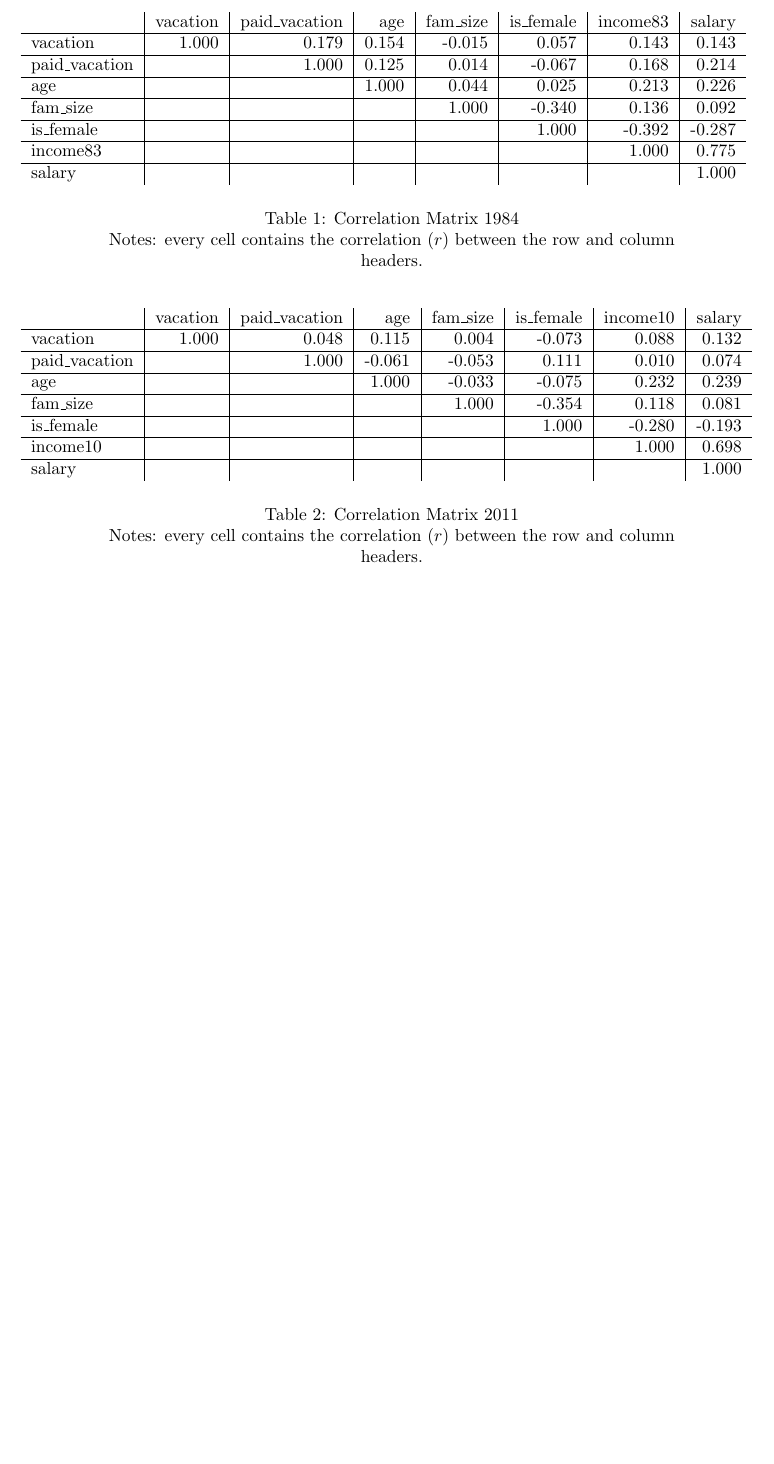
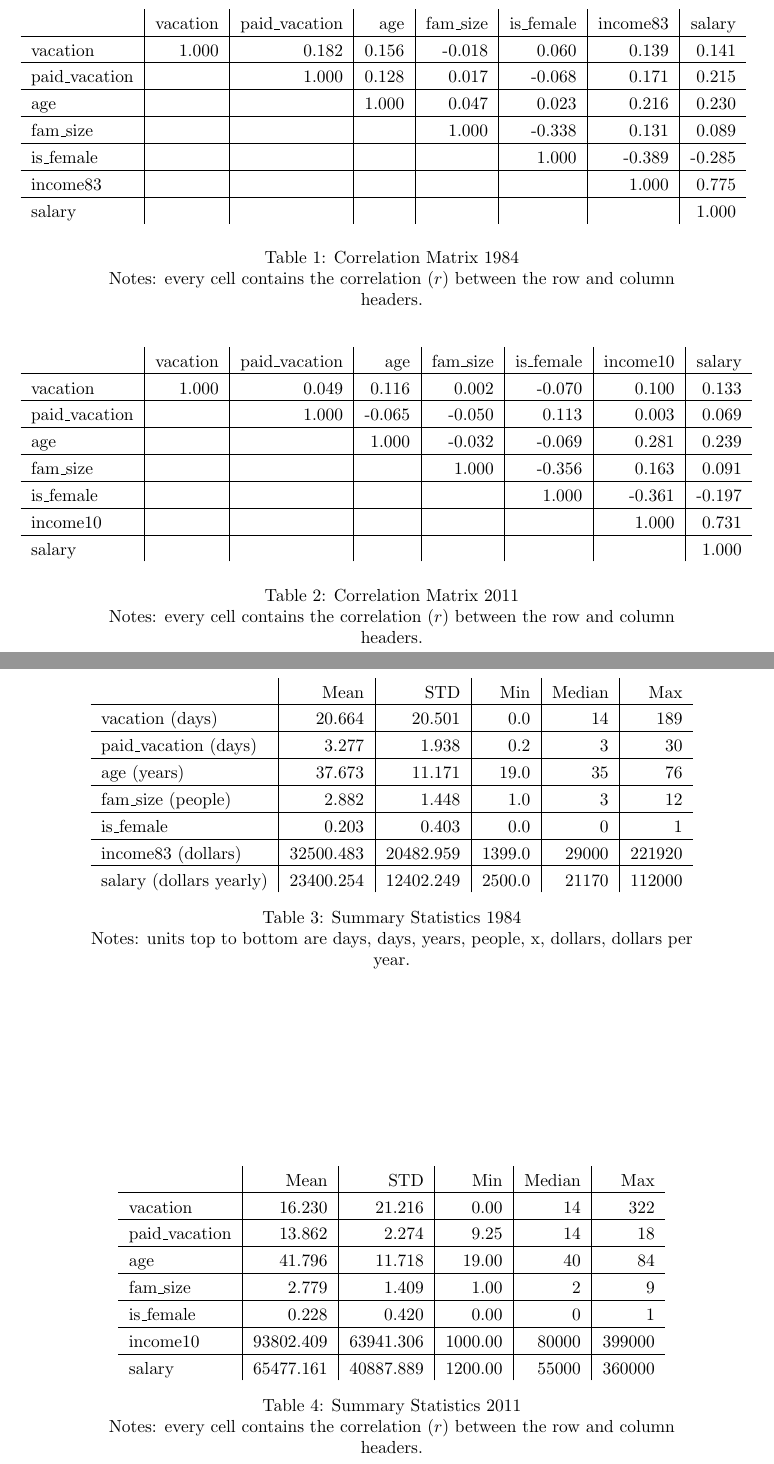
Before and after one commit to Machyne/econ_comps, a LaTeX document (latex/tables.tex): part of page 1 of 2 before the commit and two parts of pages 1 and 2 of 4 after it, the two joined at a grey line, cut so that both start at the same text, the shorter picture padded with empty space. Compiled offline with pdfLaTeX.

Commit message:
fix data after removig outliers, add var explanation table

```diff
--- a/latex/tables.tex
+++ b/latex/tables.tex
@@ -6,16 +7,20 @@
 \date{February 2015}
 \begin{document}
 
+
+    %%%%%%%%%%%%%%%%%%%%%
+    % Correlation Matrix
+    \setlength{\extrarowheight}{3pt}
     \begin{table}[h]
     \centering
     \hspace*{-1.5cm}
     \begin{tabular}{l|r|r|r|r|r|r|r}
                      & vacation & paid\_vacation &   age & fam\_size & is\_female & income83 & salary \\ \hline
-      vacation       &    1.000 &          0.179 & 0.154 &    -0.015 &      0.057 &    0.143 &  0.143 \\ \hline
-      paid\_vacation &          &          1.000 & 0.125 &     0.014 &     -0.067 &    0.168 &  0.214 \\ \hline
-      age            &          &                & 1.000 &     0.044 &      0.025 &    0.213 &  0.226 \\ \hline
-      fam\_size      &          &                &       &     1.000 &     -0.340 &    0.136 &  0.092 \\ \hline
-      is\_female     &          &                &       &           &      1.000 &   -0.392 & -0.287 \\ \hline
+      vacation       &    1.000 &          0.182 & 0.156 &    -0.018 &      0.060 &    0.139 &  0.141 \\ \hline
+      paid\_vacation &          &          1.000 & 0.128 &     0.017 &     -0.068 &    0.171 &  0.215 \\ \hline
+      age            &          &                & 1.000 &     0.047 &      0.023 &    0.216 &  0.230 \\ \hline
+      fam\_size      &          &                &       &     1.000 &     -0.338 &    0.131 &  0.089 \\ \hline
+      is\_female     &          &                &       &           &      1.000 &   -0.389 & -0.285 \\ \hline
       income83       &          &                &       &           &            &    1.000 &  0.775 \\ \hline
       salary         &          &                &       &           &            &          &  1.000
     \end{tabular}
@@ -24,18 +29,19 @@
     \label{1984-correlation}
       Notes: every cell contains the correlation ($r$) between the row and column headers.
     \end{table}
-
+    %%%%%%%%%%
+    \setlength{\extrarowheight}{3pt}
     \begin{table}[h]
     \centering
     \hspace*{-1.5cm}
     \begin{tabular}{l|r|r|r|r|r|r|r}
                      & vacation & paid\_vacation &    age & fam\_size & is\_female & income10 & salary \\ \hline
-      vacation       &    1.000 &          0.048 &  0.115 &     0.004 &     -0.073 &    0.088 &  0.132 \\ \hline
-      paid\_vacation &          &          1.000 & -0.061 &    -0.053 &      0.111 &    0.010 &  0.074 \\ \hline
-      age            &          &                &  1.000 &    -0.033 &     -0.075 &    0.232 &  0.239 \\ \hline
-      fam\_size      &          &                &        &     1.000 &     -0.354 &    0.118 &  0.081 \\ \hline
-      is\_female     &          &                &        &           &      1.000 &   -0.280 & -0.193 \\ \hline
-      income10       &          &                &        &           &            &    1.000 &  0.698 \\ \hline
+      vacation       &    1.000 &          0.049 &  0.116 &     0.002 &     -0.070 &    0.100 &  0.133 \\ \hline
+      paid\_vacation &          &          1.000 & -0.065 &    -0.050 &      0.113 &    0.003 &  0.069 \\ \hline
+      age            &          &                &  1.000 &    -0.032 &     -0.069 &    0.281 &  0.239 \\ \hline
+      fam\_size      &          &                &        &     1.000 &     -0.356 &    0.163 &  0.091 \\ \hline
+      is\_female     &          &                &        &           &      1.000 &   -0.361 & -0.197 \\ \hline
+      income10       &          &                &        &           &            &    1.000 &  0.731 \\ \hline
       salary         &          &                &        &           &            &          &  1.000
     \end{tabular}
     \hspace*{-1.5cm}
@@ -44,3 +50,45 @@
       Notes: every cell contains the correlation ($r$) between the row and column headers.
     \end{table}
 
+
+    %%%%%%%%%%%%%%%%%%%%%
+    % Summary Statistics
+    \setlength{\extrarowheight}{3pt}
+    \begin{table}[h]
+    \centering
+    \hspace*{-1.5cm}
+    \begin{tabular}{l|r|r|r|r|r}
+                              &      Mean &       STD &    Min & Median &    Max \\ \hline
+      vacation (days)         &    20.664 &    20.501 &    0.0 &     14 &    189 \\ \hline
+      paid\_vacation (days)   &     3.277 &     1.938 &    0.2 &      3 &     30 \\ \hline
+      age (years)             &    37.673 &    11.171 &   19.0 &     35 &     76 \\ \hline
+      fam\_size (people)      &     2.882 &     1.448 &    1.0 &      3 &     12 \\ \hline
+      is\_female              &     0.203 &     0.403 &    0.0 &      0 &      1 \\ \hline
+      income83 (dollars)      & 32500.483 & 20482.959 & 1399.0 &  29000 & 221920 \\ \hline
+      salary (dollars yearly) & 23400.254 & 12402.249 & 2500.0 &  21170 & 112000
+    \end{tabular}
+    \hspace*{-1.5cm}
+    \caption{Summary Statistics 1984}
+    \label{1984-summary}
+      Notes: units top to bottom are days, days, years, people, x, dollars, dollars per year.
+    \end{table}
+    %%%%%%%%%%
+    \setlength{\extrarowheight}{3pt}
+    \begin{table}[h]
+    \centering
+    \hspace*{-1.5cm}
+    \begin{tabular}{l|r|r|r|r|r}
+                     &      Mean &       STD &     Min & Median &    Max \\ \hline
+      vacation       &    16.230 &    21.216 &    0.00 &     14 &    322 \\ \hline
+      paid\_vacation &    13.862 &     2.274 &    9.25 &     14 &     18 \\ \hline
+      age            &    41.796 &    11.718 &   19.00 &     40 &     84 \\ \hline
+      fam\_size      &     2.779 &     1.409 &    1.00 &      2 &      9 \\ \hline
+      is\_female     &     0.228 &     0.420 &    0.00 &      0 &      1 \\ \hline
+      income10       & 93802.409 & 63941.306 & 1000.00 &  80000 & 399000 \\ \hline
+      salary         & 65477.161 & 40887.889 & 1200.00 &  55000 & 360000
+    \end{tabular}
+    \hspace*{-1.5cm}
+    \caption{Summary Statistics 2011}
+    \label{2011-summary}
+      Notes: every cell contains the correlation ($r$) between the row and column headers.
+    \end{table}
```
Also changed, not shown: latex/tables.tex (64 more changed lines), 2 other files.
